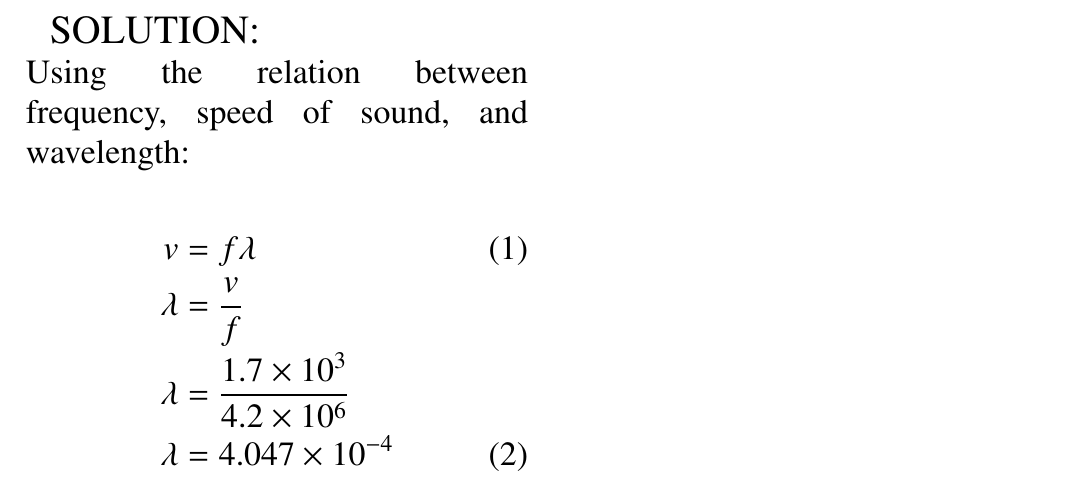
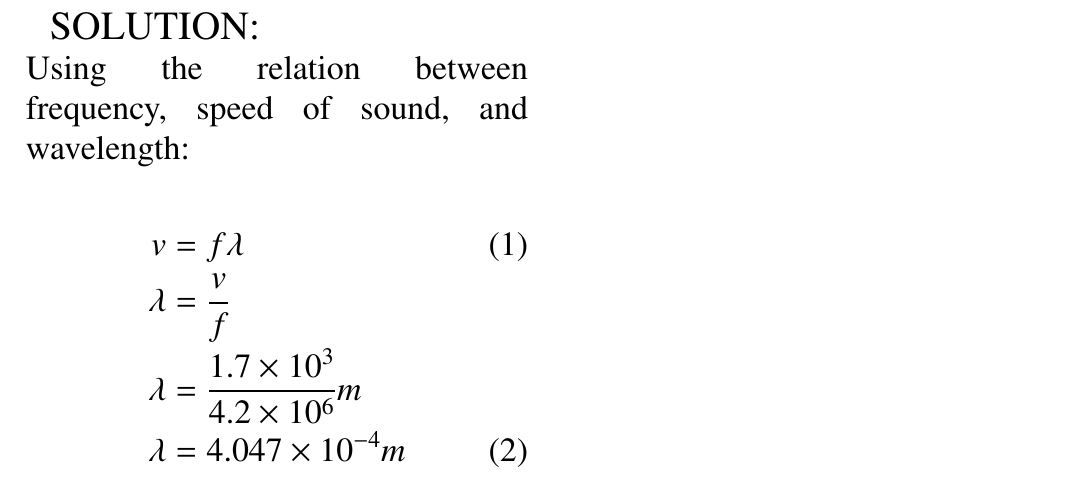
Before and after one commit to resiliencematters/EE1205, a LaTeX paper (NCERT ANALOG/main.tex): part of the page, cut so that both start at the same text. Compiled offline with pdfLaTeX.

Commit message:
Update main.tex

```diff
--- a/NCERT ANALOG/main.tex
+++ b/NCERT ANALOG/main.tex
@@ -71,8 +71,8 @@ wavelength of sound in the tissue in which the speed of sound is 1.7 km/s ? The
           \begin{align}
            v &= f \lambda \\
 \lambda &= \frac{v}{f} \notag \\
-\lambda &= \frac{1.7 \times 10^3}{4.2 \times 10^6} \notag \\
-\lambda &= 4.047 \times 10^{-4}
+\lambda &= \frac{1.7 \times 10^3}{4.2 \times 10^6}m \notag \\
+\lambda &= 4.047 \times 10^{-4}m
         \end{align}
 
 
```
